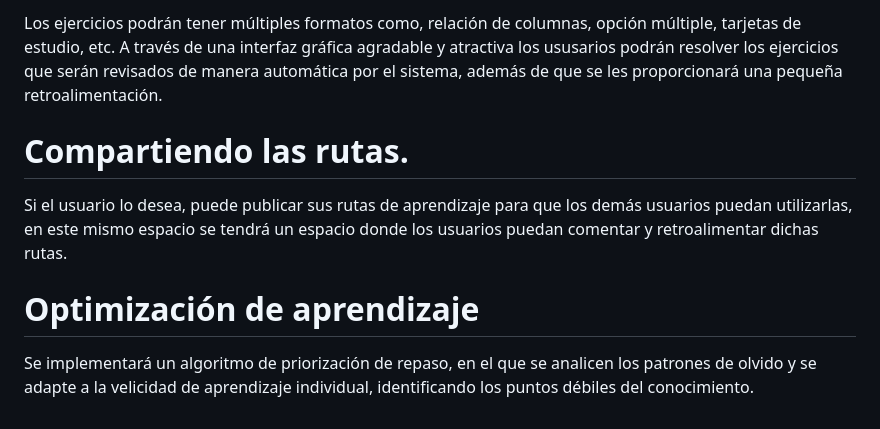
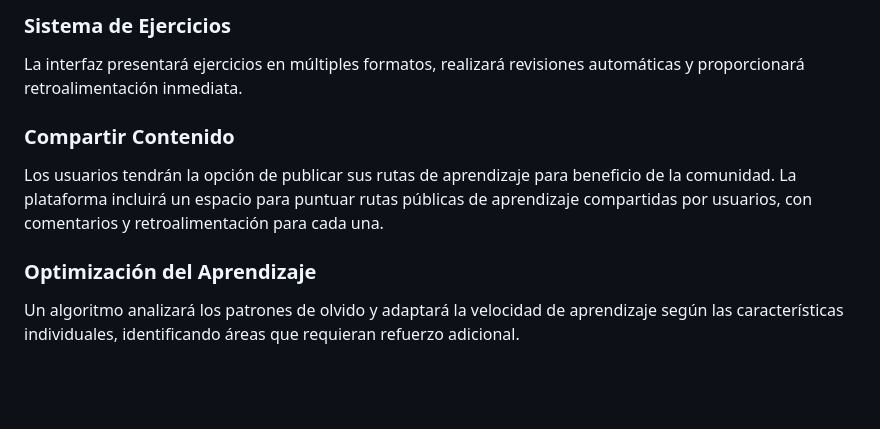
Before and after one commit to ankidemy/ankidemy, a Markdown page: Especificaciones.md, the part around one of its changes. Rendered like a GitHub page; blank space fills up the shorter version.

```diff
--- a/Especificaciones.md
+++ b/Especificaciones.md
@@ -40,10 +37,12 @@ Los usuarios podrán crear y diseñar nodos de conocimientos, definiendo cuales
 
-Los ejercicios podrán tener múltiples formatos como, relación de columnas, opción múltiple, tarjetas de estudio, etc. A través de una interfaz gráfica agradable y atractiva los ususarios podrán resolver los ejercicios que serán revisados de manera automática por el sistema, además de que se les proporcionará una pequeña retroalimentación.
+### Sistema de Ejercicios
 
-# Compartiendo las rutas.
+La interfaz presentará ejercicios en múltiples formatos, realizará revisiones automáticas y proporcionará retroalimentación inmediata.
 
-Si el usuario lo desea, puede publicar sus rutas de aprendizaje para que los demás usuarios puedan utilizarlas, en este mismo espacio se tendrá un espacio donde los usuarios puedan comentar y retroalimentar dichas rutas.
+### Compartir Contenido
 
-# Optimización de aprendizaje
+Los usuarios tendrán la opción de publicar sus rutas de aprendizaje para beneficio de la comunidad. La plataforma incluirá un espacio para puntuar rutas públicas de aprendizaje compartidas por usuarios, con comentarios y retroalimentación para cada una.
 
-Se implementará un algoritmo de priorización de repaso, en el que se analicen los patrones de olvido y se adapte a la velicidad de aprendizaje individual, identificando los puntos débiles del conocimiento.
+### Optimización del Aprendizaje
+
+Un algoritmo analizará los patrones de olvido y adaptará la velocidad de aprendizaje según las características individuales, identificando áreas que requieran refuerzo adicional.
```
Also changed, not shown: other parts of Especificaciones.md (+13 -16 lines).
